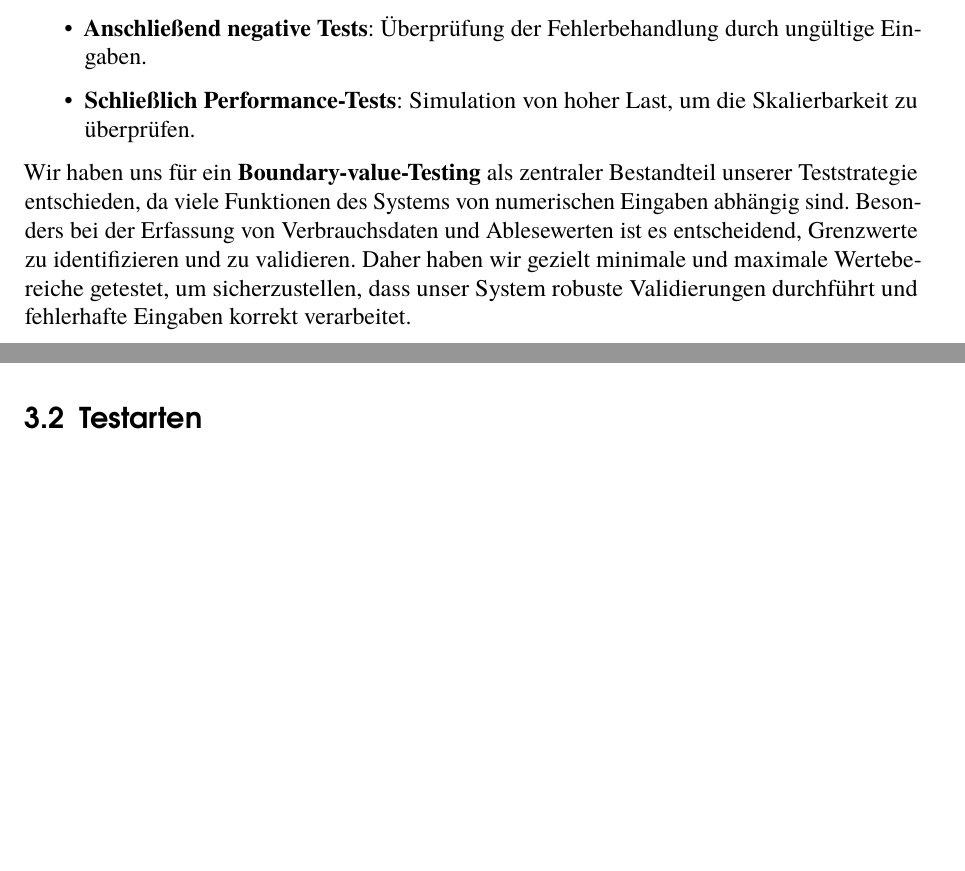
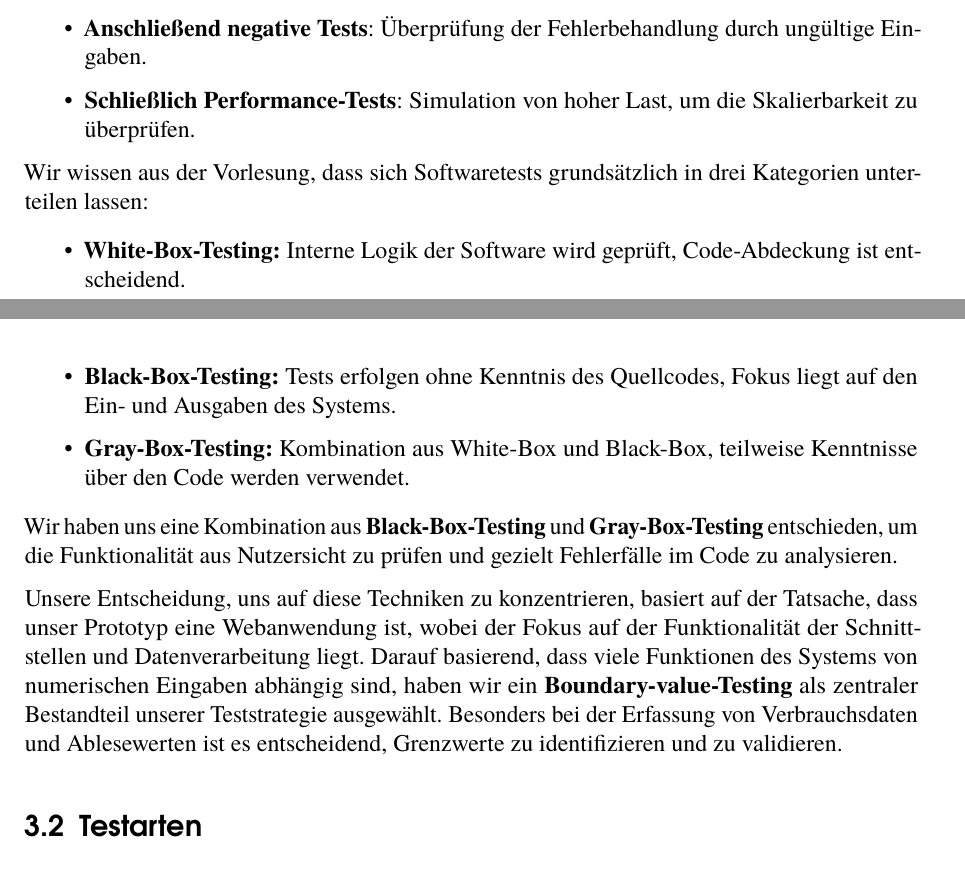
Before and after one commit to juniorekane/qs-2024-2025, a LaTeX document (qs-abgabe-2025.tex, which reads src/testkonzept.tex): two parts of pages 10 and 11 of 34, joined at a grey line, cut so that both start at the same text, the shorter picture padded with empty space. The pictures show the PDF file qs-abgabe-2025.pdf that the author committed with the source.

Commit message:
new edith

```diff
--- a/src/testkonzept.tex
+++ b/src/testkonzept.tex
@@ -25,11 +25,21 @@ Unser Testkonzept folgt einer auf \texttt{bottom-up-ansatz} basierten Strategie,
 	\item \textbf{Schließlich Performance-Tests}: Simulation von hoher Last, um die Skalierbarkeit zu überprüfen.
 \end{itemize}
 
-Wir haben uns für ein \textbf{Boundary-value-Testing} als zentraler Bestandteil unserer Teststrategie entschieden,
-da viele Funktionen des Systems von numerischen Eingaben abhängig sind. Besonders bei der Erfassung von Verbrauchsdaten
-und Ablesewerten ist es entscheidend, Grenzwerte zu identifizieren und zu validieren.
-Daher haben wir gezielt minimale und maximale Wertebereiche getestet, um sicherzustellen,
-dass unser System robuste Validierungen durchführt und fehlerhafte Eingaben korrekt verarbeitet.
+Wir wissen aus der Vorlesung, dass sich Softwaretests grundsätzlich in drei Kategorien unterteilen lassen:
+
+\begin{itemize}
+	\item \textbf{White-Box-Testing:} Interne Logik der Software wird geprüft, Code-Abdeckung ist entscheidend.
+	\item \textbf{Black-Box-Testing:} Tests erfolgen ohne Kenntnis des Quellcodes, Fokus liegt auf den Ein- und Ausgaben des Systems.
+	\item \textbf{Gray-Box-Testing:} Kombination aus White-Box und Black-Box, teilweise Kenntnisse über den Code werden verwendet.
+\end{itemize}
+
+Wir haben uns eine Kombination aus \textbf{Black-Box-Testing} und \textbf{Gray-Box-Testing} entschieden, um die Funktionalität aus Nutzersicht zu prüfen und gezielt Fehlerfälle im Code zu analysieren.
+
+Unsere Entscheidung, uns auf diese Techniken zu konzentrieren, basiert auf der Tatsache, dass unser
+Prototyp eine Webanwendung ist, wobei der Fokus auf der Funktionalität der Schnittstellen und Datenverarbeitung liegt.
+Darauf basierend, dass viele Funktionen des Systems von numerischen Eingaben abhängig sind,
+haben wir ein \textbf{Boundary-value-Testing} als zentraler Bestandteil unserer Teststrategie ausgewählt.
+Besonders bei der Erfassung von Verbrauchsdaten und Ablesewerten ist es entscheidend, Grenzwerte zu identifizieren und zu validieren.
 
 \subsection{Testarten}\label{subsec:testarten}
 
```
Also changed, not shown: src/fazit.tex (+1 -6 lines), src/management.tex (+1 -1 lines), src/prototyp.tex (+8 -5 lines), qs-abgabe-2025.pdf, src/testkonzept.tex (7 more changed lines).
